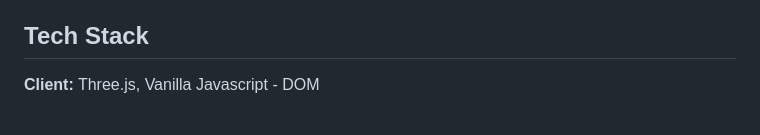
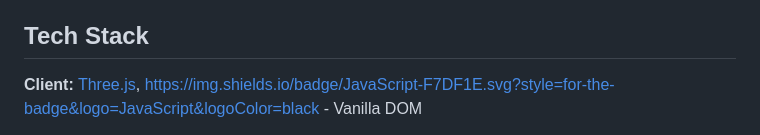
Before and after one commit to ZinWR/CubeGame, a Markdown page: README.md, the part around the change printed below. GitHub-like rendering.

```diff
--- a/README.md
+++ b/README.md
@@ -13,5 +13,5 @@
 
 ## Tech Stack
 
-**Client:** Three.js, Vanilla Javascript - DOM
+**Client:** [Three.js](https://img.shields.io/badge/Three.js-000000.svg?style=for-the-badge&logo=threedotjs&logoColor=white), https://img.shields.io/badge/JavaScript-F7DF1E.svg?style=for-the-badge&logo=JavaScript&logoColor=black - Vanilla DOM
 
```
Also changed, not shown: other parts of README.md (+3 -3 lines).
